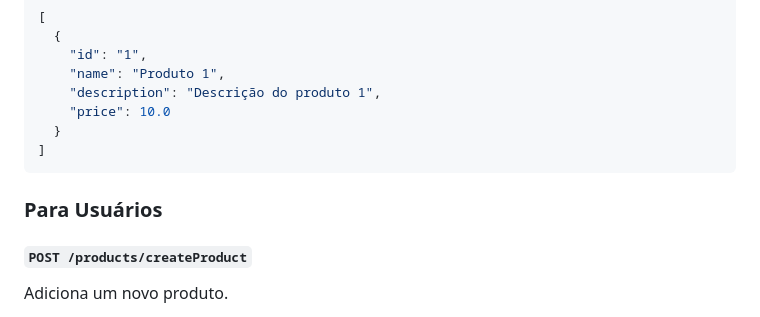
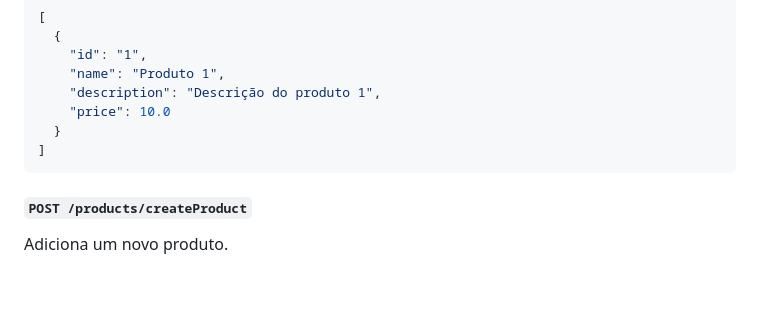
Before and after one commit to davysond/sistemaInventarioWebI, a Markdown page: README.md, the part around the change. Rendered like a GitHub page; blank space fills up the shorter version.

````diff
--- a/README.md
+++ b/README.md
@@ -161,9 +161,6 @@ Retorna uma lista de produtos de um usuário específico com base no ID do usuá
   }
 ]
 ```
-
-### Para Usuários
-
 #### `POST /products/createProduct`
 
 Adiciona um novo produto.
````
